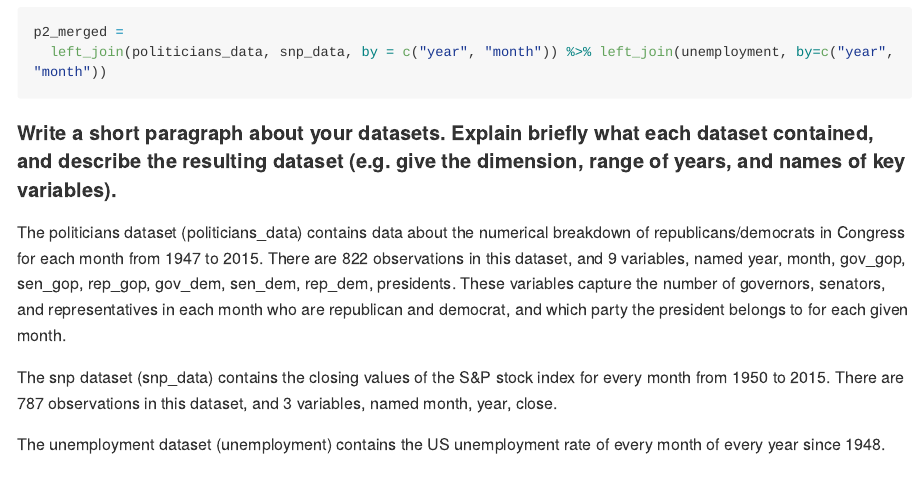
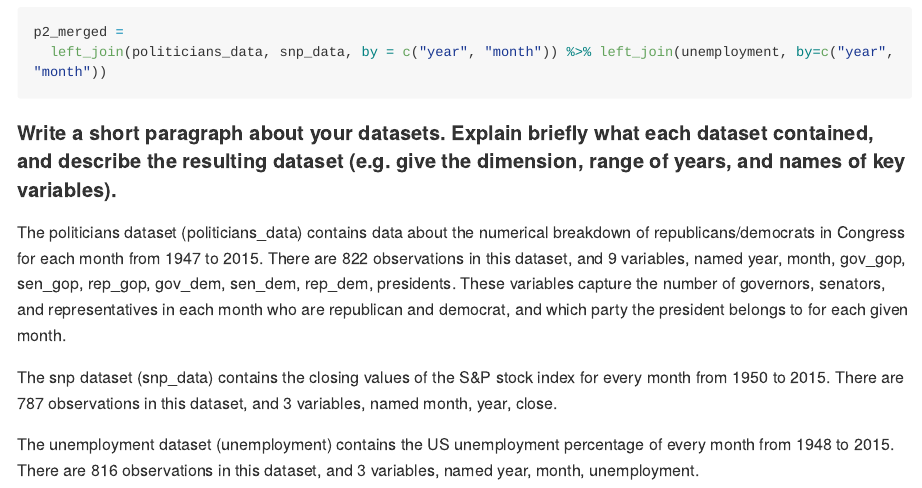
Before and after one commit to nk2814/p8105_hw2_nk2814, an R Markdown document (p8105_hw2_nk2814.Rmd): the page in a window 1100 px wide, from 4230 px down. The pictures show the output file p8105_hw2_nk2814.md that the author committed with the source, drawn offline in the style of GitHub; long lines of code are wrapped.

Commit message:
wrote summary about unemployment data

```diff
--- a/p8105_hw2_nk2814.Rmd
+++ b/p8105_hw2_nk2814.Rmd
@@ -176,4 +176,4 @@ These variables capture the number of governors, senators, and representatives i
 
 The snp dataset (snp_data) contains the closing values of the S&P stock index for every month from `r min(pull(snp_data, year))` to `r max(pull(snp_data, year))`. There are `r nrow(snp_data)` observations in this dataset, and `r ncol(snp_data)` variables, named `r names(snp_data)`.
 
-The unemployment dataset (unemployment) contains the US unemployment rate of every month of every year since 1948.
+The unemployment dataset (unemployment) contains the US unemployment percentage of every month from `r min(pull(unemployment, year))` to `r max(pull(unemployment, year))`.  There are `r nrow(unemployment)` observations in this dataset, and `r ncol(unemployment)` variables, named `r names(unemployment)`.
```
Also changed, not shown: p8105_hw2_nk2814.md.
